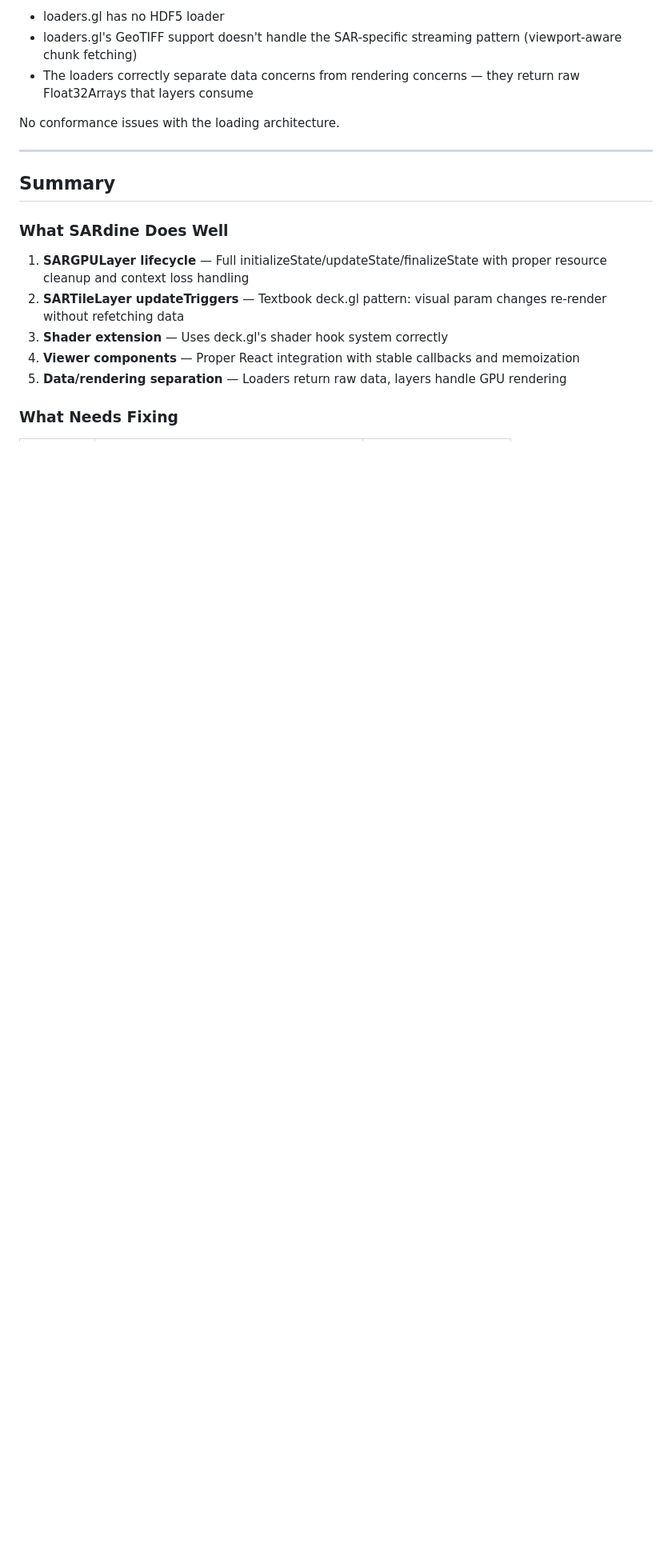
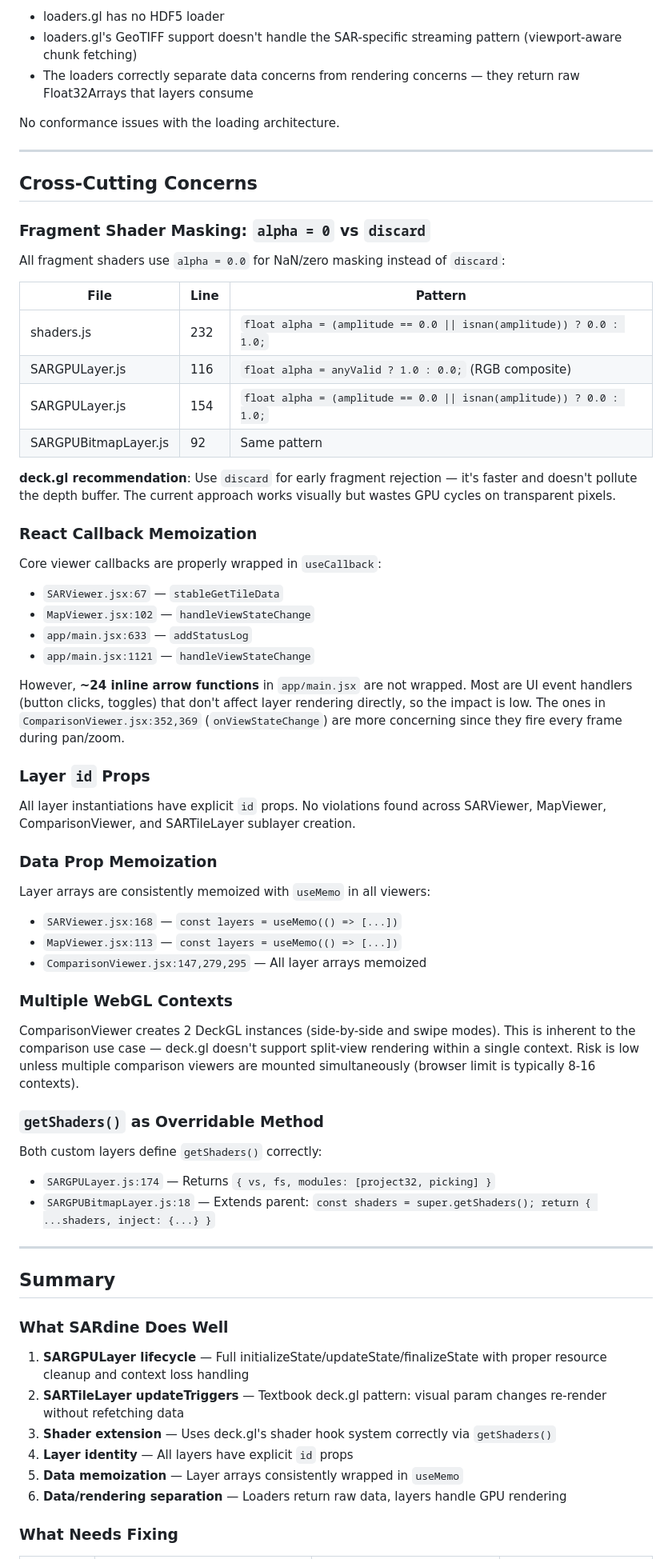
Before and after one commit to nicksteiner/sardine, a Markdown page: docs/DECKGL_CONFORMANCE_AUDIT.md, the part around one of its changes. Shown at 80% size. GitHub-like rendering; blank space fills up the shorter version.

Commit message:
Expand deck.gl audit with shader, React, and cross-cutting findings
Adds fragment shader discard analysis (all shaders use alpha=0 instead
of discard), React callback memoization review (~24 unwrapped inline
handlers), layer id verification, data prop memoization check, and
WebGL context count assessment for ComparisonViewer.

https://claude.ai/code/session_012pC9krqmfkW5aU7fCs3BBF

```diff
--- a/docs/DECKGL_CONFORMANCE_AUDIT.md
+++ b/docs/DECKGL_CONFORMANCE_AUDIT.md
@@ -143,15 +143,64 @@ No conformance issues with the loading architecture.
 
 ---
 
+## Cross-Cutting Concerns
+
+### Fragment Shader Masking: `alpha = 0` vs `discard`
+
+All fragment shaders use `alpha = 0.0` for NaN/zero masking instead of `discard`:
+
+| File | Line | Pattern |
+|------|------|---------|
+| shaders.js | 232 | `float alpha = (amplitude == 0.0 \|\| isnan(amplitude)) ? 0.0 : 1.0;` |
+| SARGPULayer.js | 116 | `float alpha = anyValid ? 1.0 : 0.0;` (RGB composite) |
+| SARGPULayer.js | 154 | `float alpha = (amplitude == 0.0 \|\| isnan(amplitude)) ? 0.0 : 1.0;` |
+| SARGPUBitmapLayer.js | 92 | Same pattern |
+
+**deck.gl recommendation**: Use `discard` for early fragment rejection — it's faster and doesn't pollute the depth buffer. The current approach works visually but wastes GPU cycles on transparent pixels.
+
+### React Callback Memoization
+
+Core viewer callbacks are properly wrapped in `useCallback`:
+- `SARViewer.jsx:67` — `stableGetTileData`
+- `MapViewer.jsx:102` — `handleViewStateChange`
+- `app/main.jsx:633` — `addStatusLog`
+- `app/main.jsx:1121` — `handleViewStateChange`
+
+However, **~24 inline arrow functions** in `app/main.jsx` are not wrapped. Most are UI event handlers (button clicks, toggles) that don't affect layer rendering directly, so the impact is low. The ones in `ComparisonViewer.jsx:352,369` (`onViewStateChange`) are more concerning since they fire every frame during pan/zoom.
+
+### Layer `id` Props
+
+All layer instantiations have explicit `id` props. No violations found across SARViewer, MapViewer, ComparisonViewer, and SARTileLayer sublayer creation.
+
+### Data Prop Memoization
+
+Layer arrays are consistently memoized with `useMemo` in all viewers:
+- `SARViewer.jsx:168` — `const layers = useMemo(() => [...])`
+- `MapViewer.jsx:113` — `const layers = useMemo(() => [...])`
+- `ComparisonViewer.jsx:147,279,295` — All layer arrays memoized
+
+### Multiple WebGL Contexts
+
+ComparisonViewer creates 2 DeckGL instances (side-by-side and swipe modes). This is inherent to the comparison use case — deck.gl doesn't support split-view rendering within a single context. Risk is low unless multiple comparison viewers are mounted simultaneously (browser limit is typically 8-16 contexts).
+
+### `getShaders()` as Overridable Method
+
+Both custom layers define `getShaders()` correctly:
+- `SARGPULayer.js:174` — Returns `{ vs, fs, modules: [project32, picking] }`
+- `SARGPUBitmapLayer.js:18` — Extends parent: `const shaders = super.getShaders(); return { ...shaders, inject: {...} }`
+
+---
+
 ## Summary
 
 ### What SARdine Does Well
 
 1. **SARGPULayer lifecycle** — Full initializeState/updateState/finalizeState with proper resource cleanup and context loss handling
 2. **SARTileLayer updateTriggers** — Textbook deck.gl pattern: visual param changes re-render without refetching data
-3. **Shader extension** — Uses deck.gl's shader hook system correctly
-4. **Viewer components** — Proper React integration with stable callbacks and memoization
-5. **Data/rendering separation** — Loaders return raw data, layers handle GPU rendering
+3. **Shader extension** — Uses deck.gl's shader hook system correctly via `getShaders()`
+4. **Layer identity** — All layers have explicit `id` props
+5. **Data memoization** — Layer arrays consistently wrapped in `useMemo`
+6. **Data/rendering separation** — Loaders return raw data, layers handle GPU rendering
 
 ### What Needs Fixing
 
```
Also changed, not shown: other parts of docs/DECKGL_CONFORMANCE_AUDIT.md (+12 -9 lines).
